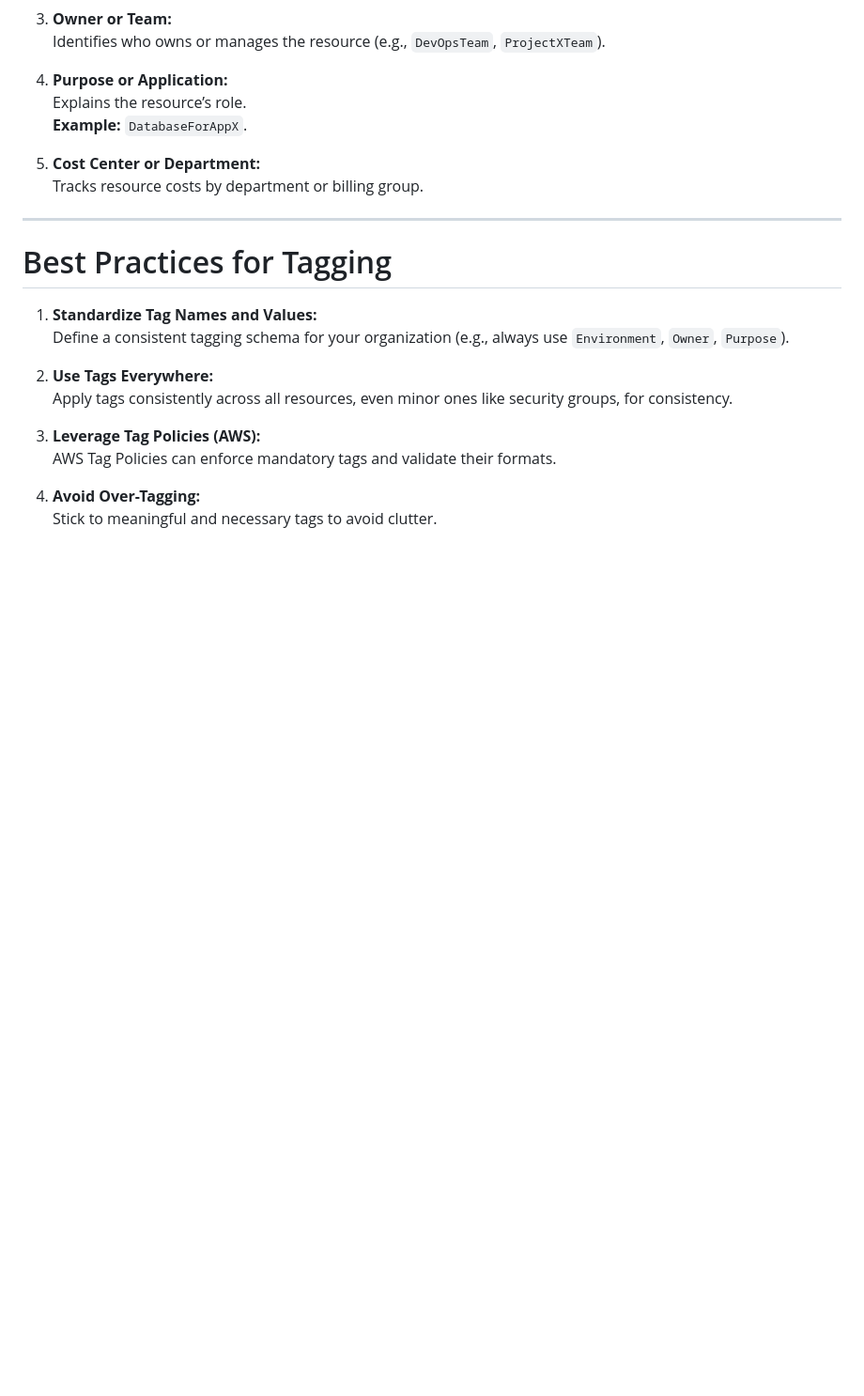
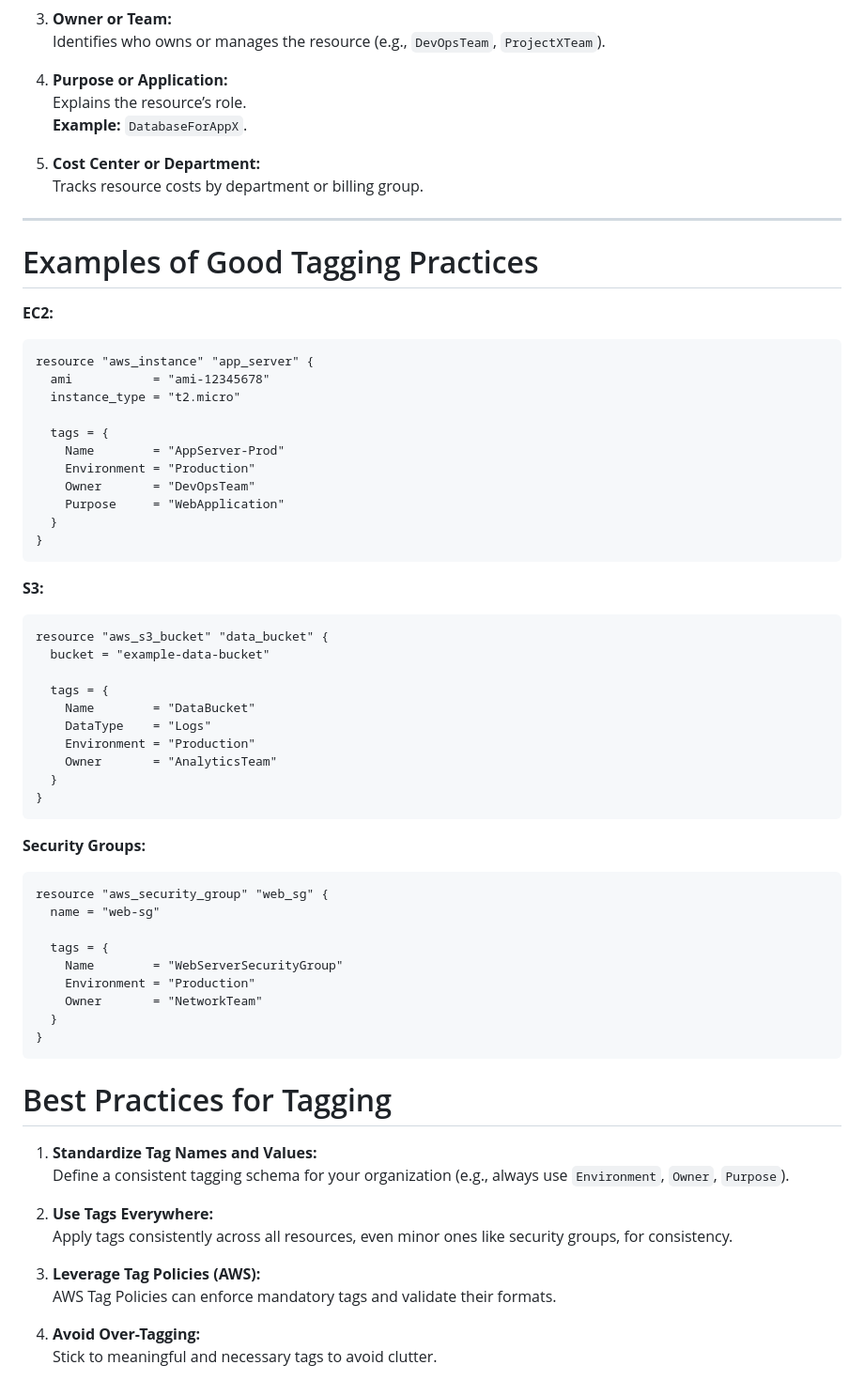
Before and after one commit to amielterry26/terraform, a Markdown page: maintf_explained.md, the part around the change printed below. Shown: that part at 94% size. Drawn GitHub-style; blank space fills up the shorter version.

Commit message:
updated main.tf explained file

````diff
--- a/maintf_explained.md
+++ b/maintf_explained.md
@@ -142,6 +153,52 @@ Tags should be applied to **all major cloud resources**, especially those that n
    Tracks resource costs by department or billing group.
 
 ---
+# Examples of Good Tagging Practices
+
+**EC2:**
+```terraform
+resource "aws_instance" "app_server" {
+  ami           = "ami-12345678"
+  instance_type = "t2.micro"
+
+  tags = {
+    Name        = "AppServer-Prod"
+    Environment = "Production"
+    Owner       = "DevOpsTeam"
+    Purpose     = "WebApplication"
+  }
+}
+```
+
+**S3:**
+```terraform
+resource "aws_s3_bucket" "data_bucket" {
+  bucket = "example-data-bucket"
+
+  tags = {
+    Name        = "DataBucket"
+    DataType    = "Logs"
+    Environment = "Production"
+    Owner       = "AnalyticsTeam"
+  }
+}
+```
+
+**Security Groups:**
+```terraform
+resource "aws_security_group" "web_sg" {
+  name = "web-sg"
+
+  tags = {
+    Name        = "WebServerSecurityGroup"
+    Environment = "Production"
+    Owner       = "NetworkTeam"
+  }
+}
+```
+
+
+
 
 # Best Practices for Tagging
 
````
Also changed, not shown: other parts of maintf_explained.md (+17 -6 lines).
